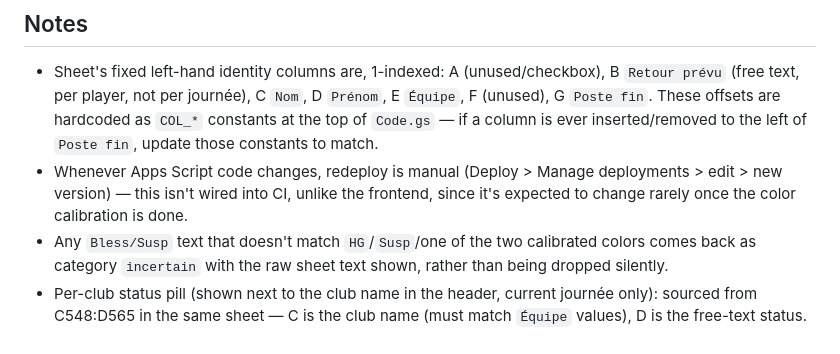
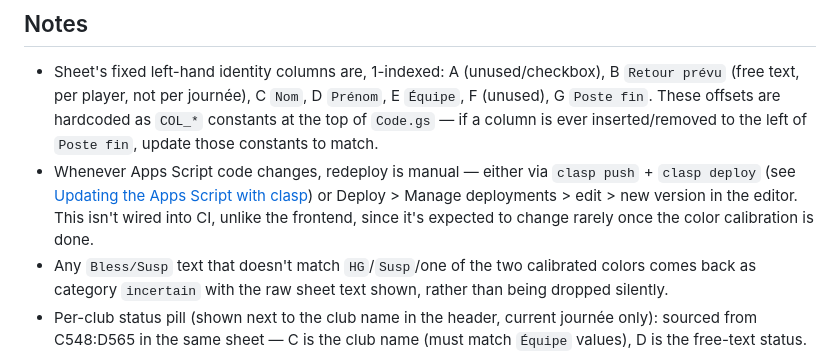
Before and after one commit to lionelleboiteux/dnp, a Markdown page: README.md, the part around one of its changes. Drawn GitHub-style.

```diff
--- a/README.md
+++ b/README.md
@@ -90,10 +129,12 @@ file, append `?api=<url>` to the page's own URL instead.)
   hardcoded as `COL_*` constants at the top of `Code.gs` — if a column is
   ever inserted/removed to the left of `Poste fin`, update those constants
   to match.
-- Whenever Apps Script code changes, redeploy is manual (Deploy > Manage
-  deployments > edit > new version) — this isn't wired into CI, unlike the
-  frontend, since it's expected to change rarely once the color calibration
-  is done.
+- Whenever Apps Script code changes, redeploy is manual — either via
+  `clasp push` + `clasp deploy` (see [Updating the Apps Script with
+  clasp](#updating-the-apps-script-with-clasp)) or Deploy > Manage
+  deployments > edit > new version in the editor. This isn't wired into
+  CI, unlike the frontend, since it's expected to change rarely once the
+  color calibration is done.
 - Any `Bless/Susp` text that doesn't match `HG`/`Susp`/one of the two
   calibrated colors comes back as category `incertain` with the raw sheet text
   shown, rather than being dropped silently.
```
Also changed, not shown: other parts of README.md (+48 -9 lines).
